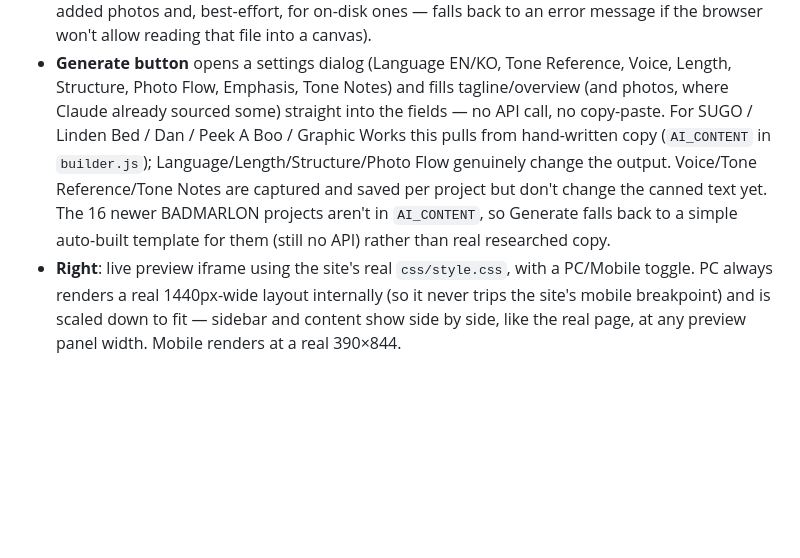
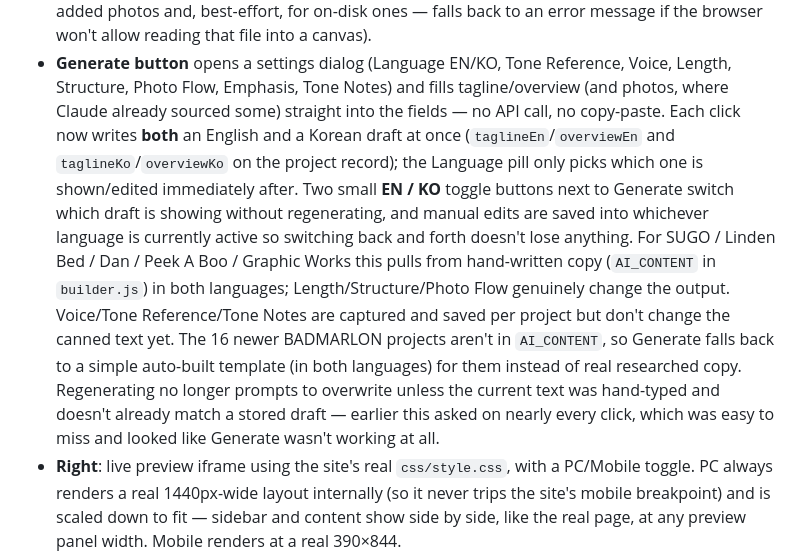
Before and after one commit to jejeisacat/portfolio, a Markdown page: Progress.md, the part around the change. Drawn GitHub-style; blank space fills up the shorter version.

Commit message:
Document bilingual Generate feature in Progress.md

```diff
--- a/Progress.md
+++ b/Progress.md
@@ -145,12 +145,20 @@ are never overwritten, only missing ones get added.
 - **Generate button** opens a settings dialog (Language EN/KO, Tone Reference, Voice,
   Length, Structure, Photo Flow, Emphasis, Tone Notes) and fills tagline/overview (and
   photos, where Claude already sourced some) straight into the fields — no API call, no
-  copy-paste. For SUGO / Linden Bed / Dan / Peek A Boo / Graphic Works this pulls from
-  hand-written copy (`AI_CONTENT` in `builder.js`); Language/Length/Structure/Photo Flow
-  genuinely change the output. Voice/Tone Reference/Tone Notes are captured and saved per
-  project but don't change the canned text yet. The 16 newer BADMARLON projects aren't in
-  `AI_CONTENT`, so Generate falls back to a simple auto-built template for them (still no
-  API) rather than real researched copy.
+  copy-paste. Each click now writes **both** an English and a Korean draft at once
+  (`taglineEn`/`overviewEn` and `taglineKo`/`overviewKo` on the project record); the
+  Language pill only picks which one is shown/edited immediately after. Two small **EN /
+  KO** toggle buttons next to Generate switch which draft is showing without regenerating,
+  and manual edits are saved into whichever language is currently active so switching back
+  and forth doesn't lose anything. For SUGO / Linden Bed / Dan / Peek A Boo / Graphic Works
+  this pulls from hand-written copy (`AI_CONTENT` in `builder.js`) in both languages;
+  Length/Structure/Photo Flow genuinely change the output. Voice/Tone Reference/Tone Notes
+  are captured and saved per project but don't change the canned text yet. The 16 newer
+  BADMARLON projects aren't in `AI_CONTENT`, so Generate falls back to a simple auto-built
+  template (in both languages) for them instead of real researched copy. Regenerating no
+  longer prompts to overwrite unless the current text was hand-typed and doesn't already
+  match a stored draft — earlier this asked on nearly every click, which was easy to miss
+  and looked like Generate wasn't working at all.
 - **Right**: live preview iframe using the site's real `css/style.css`, with a PC/Mobile
   toggle. PC always renders a real 1440px-wide layout internally (so it never trips the
   site's mobile breakpoint) and is scaled down to fit — sidebar and content show side by
```
